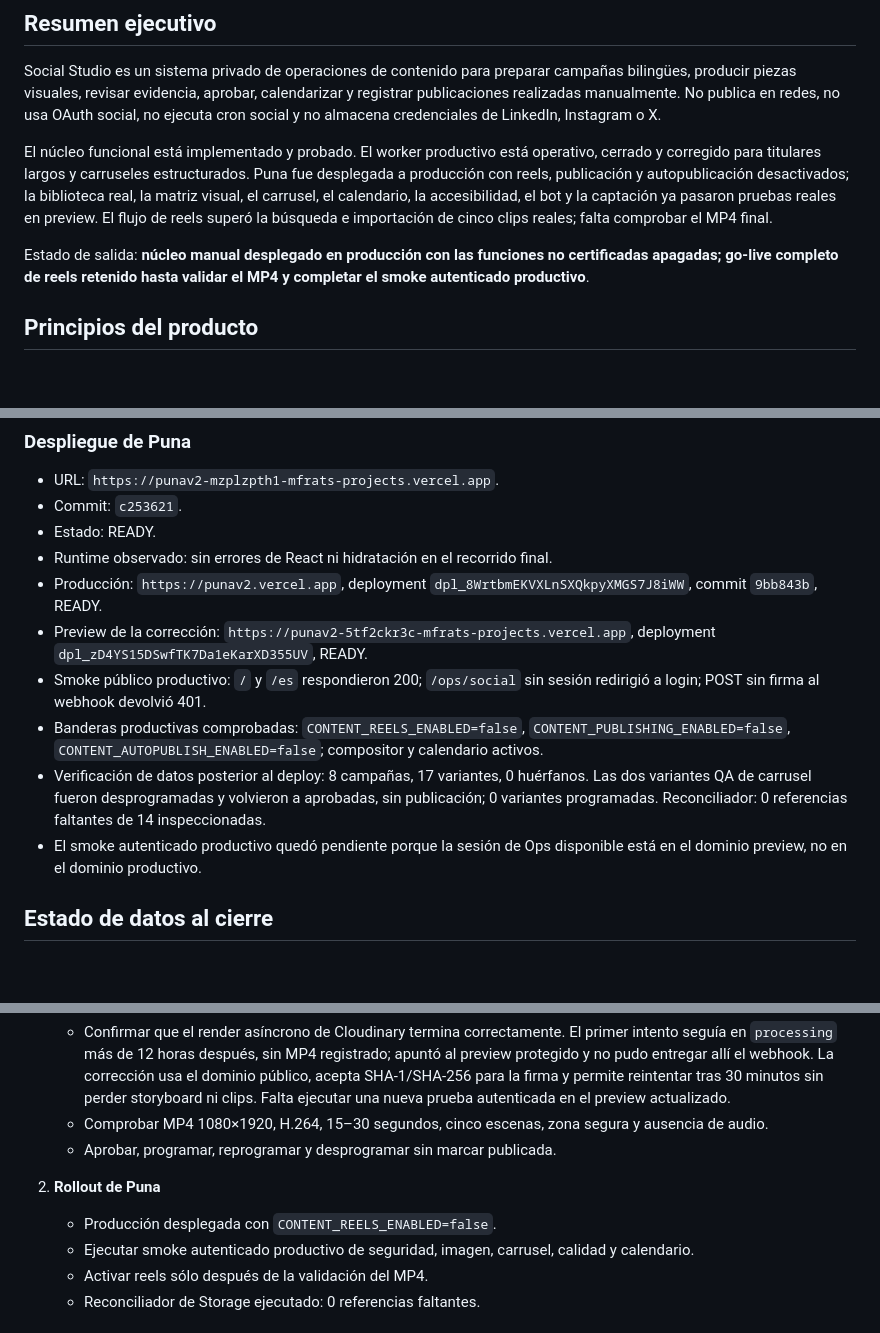
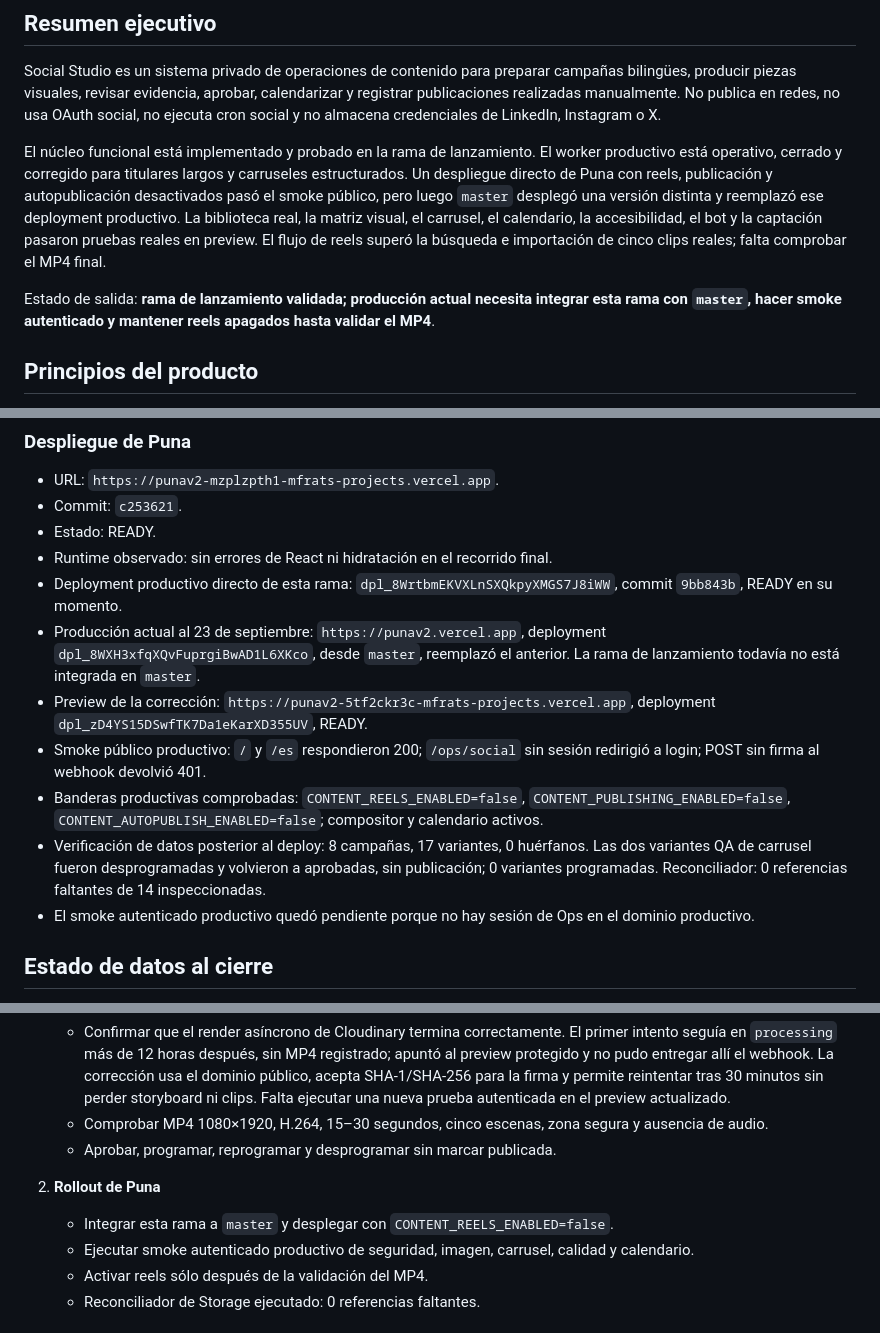
Before and after one commit to mtfrat/punav2, a Markdown page: docs/operations/social-studio-launch-readiness.md, 3 parts joined by grey strips. GitHub-like rendering; blank space fills up the shorter version.

Commit message:
docs: record current production and QA cleanup

```diff
--- a/docs/operations/social-studio-launch-readiness.md
+++ b/docs/operations/social-studio-launch-readiness.md
@@ -8,9 +8,9 @@ Worker: `f8afd31` en `codex/content-worker-launch-polish`
 
 Social Studio es un sistema privado de operaciones de contenido para preparar campañas bilingües, producir piezas visuales, revisar evidencia, aprobar, calendarizar y registrar publicaciones realizadas manualmente. No publica en redes, no usa OAuth social, no ejecuta cron social y no almacena credenciales de LinkedIn, Instagram o X.
 
-El núcleo funcional está implementado y probado. El worker productivo está operativo, cerrado y corregido para titulares largos y carruseles estructurados. Puna fue desplegada a producción con reels, publicación y autopublicación desactivados; la biblioteca real, la matriz visual, el carrusel, el calendario, la accesibilidad, el bot y la captación ya pasaron pruebas reales en preview. El flujo de reels superó la búsqueda e importación de cinco clips reales; falta comprobar el MP4 final.
+El núcleo funcional está implementado y probado en la rama de lanzamiento. El worker productivo está operativo, cerrado y corregido para titulares largos y carruseles estructurados. Un despliegue directo de Puna con reels, publicación y autopublicación desactivados pasó el smoke público, pero luego `master` desplegó una versión distinta y reemplazó ese deployment productivo. La biblioteca real, la matriz visual, el carrusel, el calendario, la accesibilidad, el bot y la captación pasaron pruebas reales en preview. El flujo de reels superó la búsqueda e importación de cinco clips reales; falta comprobar el MP4 final.
 
-Estado de salida: **núcleo manual desplegado en producción con las funciones no certificadas apagadas; go-live completo de reels retenido hasta validar el MP4 y completar el smoke autenticado productivo**.
+Estado de salida: **rama de lanzamiento validada; producción actual necesita integrar esta rama con `master`, hacer smoke autenticado y mantener reels apagados hasta validar el MP4**.
 
 ## Principios del producto
 
@@ -283,12 +283,13 @@ Estado de salida: **núcleo manual desplegado en producción con las funciones n
 - Commit: `c253621`.
 - Estado: READY.
 - Runtime observado: sin errores de React ni hidratación en el recorrido final.
-- Producción: `https://punav2.vercel.app`, deployment `dpl_8WrtbmEKVXLnSXQkpyXMGS7J8iWW`, commit `9bb843b`, READY.
+- Deployment productivo directo de esta rama: `dpl_8WrtbmEKVXLnSXQkpyXMGS7J8iWW`, commit `9bb843b`, READY en su momento.
+- Producción actual al 23 de septiembre: `https://punav2.vercel.app`, deployment `dpl_8WXH3xfqXQvFuprgiBwAD1L6XKco`, desde `master`, reemplazó el anterior. La rama de lanzamiento todavía no está integrada en `master`.
 - Preview de la corrección: `https://punav2-5tf2ckr3c-mfrats-projects.vercel.app`, deployment `dpl_zD4YS15DSwfTK7Da1eKarXD355UV`, READY.
 - Smoke público productivo: `/` y `/es` respondieron 200; `/ops/social` sin sesión redirigió a login; POST sin firma al webhook devolvió 401.
 - Banderas productivas comprobadas: `CONTENT_REELS_ENABLED=false`, `CONTENT_PUBLISHING_ENABLED=false`, `CONTENT_AUTOPUBLISH_ENABLED=false`; compositor y calendario activos.
 - Verificación de datos posterior al deploy: 8 campañas, 17 variantes, 0 huérfanos. Las dos variantes QA de carrusel fueron desprogramadas y volvieron a aprobadas, sin publicación; 0 variantes programadas. Reconciliador: 0 referencias faltantes de 14 inspeccionadas.
-- El smoke autenticado productivo quedó pendiente porque la sesión de Ops disponible está en el dominio preview, no en el dominio productivo.
+- El smoke autenticado productivo quedó pendiente porque no hay sesión de Ops en el dominio productivo.
 
 ## Estado de datos al cierre
 
@@ -312,7 +313,7 @@ Estado de salida: **núcleo manual desplegado en producción con las funciones n
    - Aprobar, programar, reprogramar y desprogramar sin marcar publicada.
 
 2. **Rollout de Puna**
-   - Producción desplegada con `CONTENT_REELS_ENABLED=false`.
+   - Integrar esta rama a `master` y desplegar con `CONTENT_REELS_ENABLED=false`.
    - Ejecutar smoke autenticado productivo de seguridad, imagen, carrusel, calidad y calendario.
    - Activar reels sólo después de la validación del MP4.
    - Reconciliador de Storage ejecutado: 0 referencias faltantes.
```
